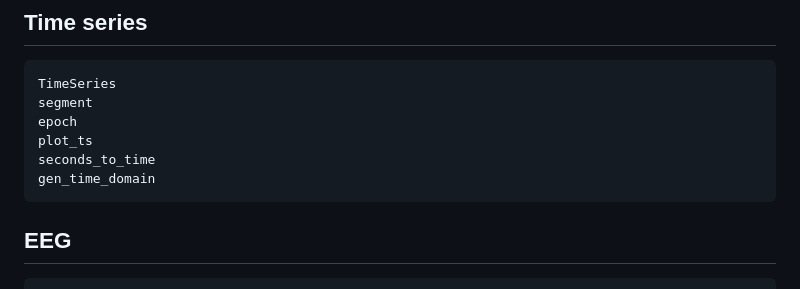
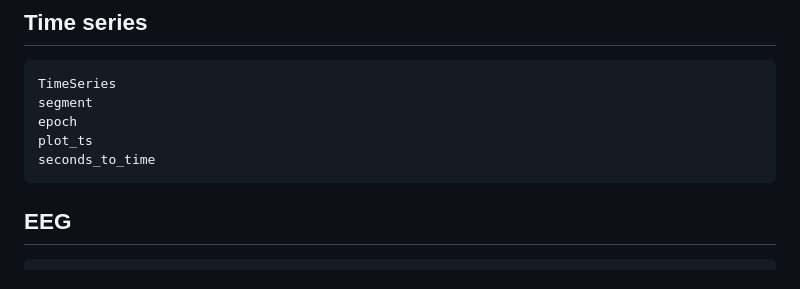
Before and after one commit to slopezpereyra/EEGToolkit.jl, a Markdown page: docs/src/index.md, the part around the change. GitHub-like rendering.

````diff
--- a/docs/src/index.md
+++ b/docs/src/index.md
@@ -62,7 +62,6 @@ segment
 epoch
 plot_ts
 seconds_to_time
-gen_time_domain
 ```
 
 ## EEG
````
